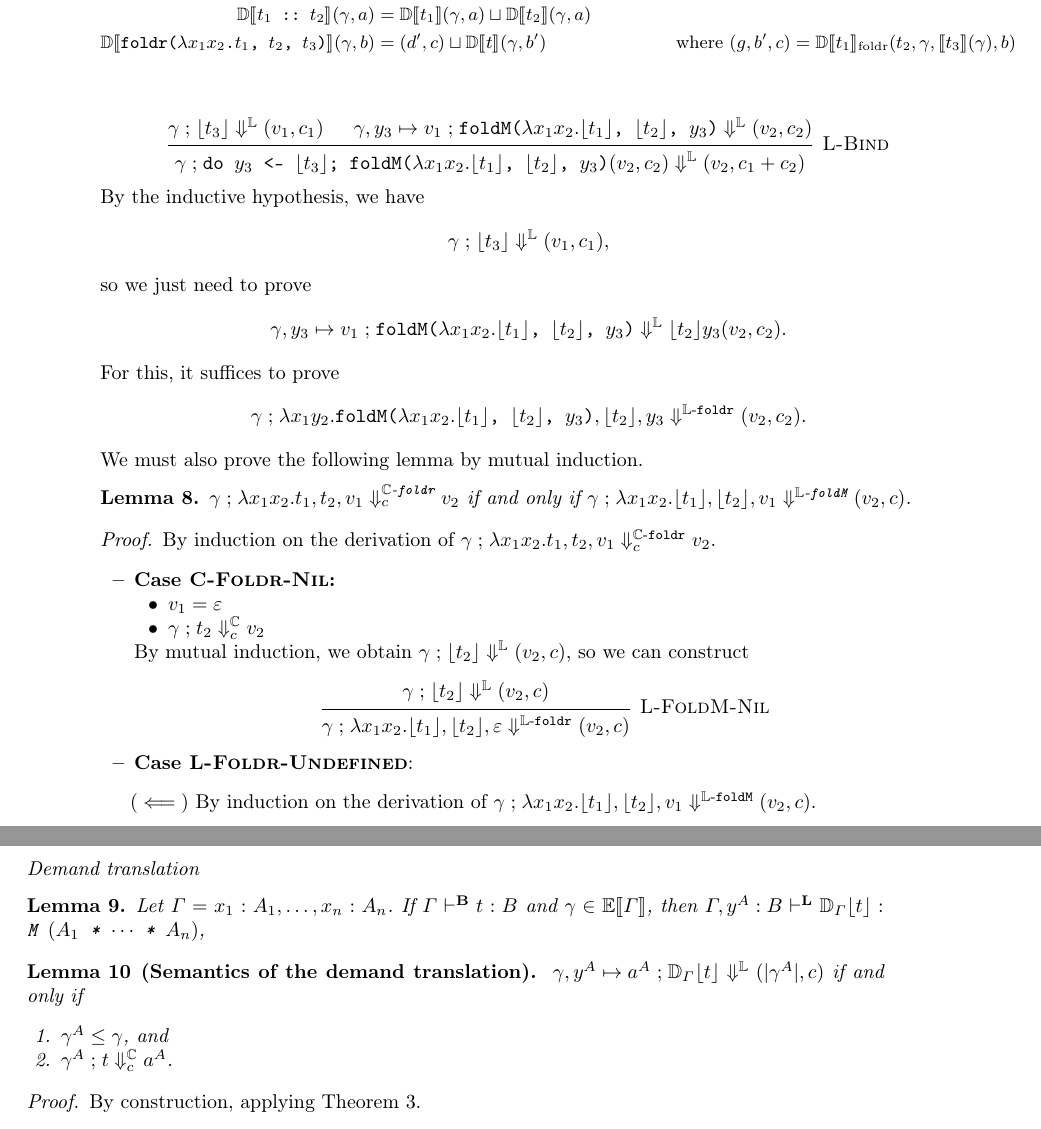
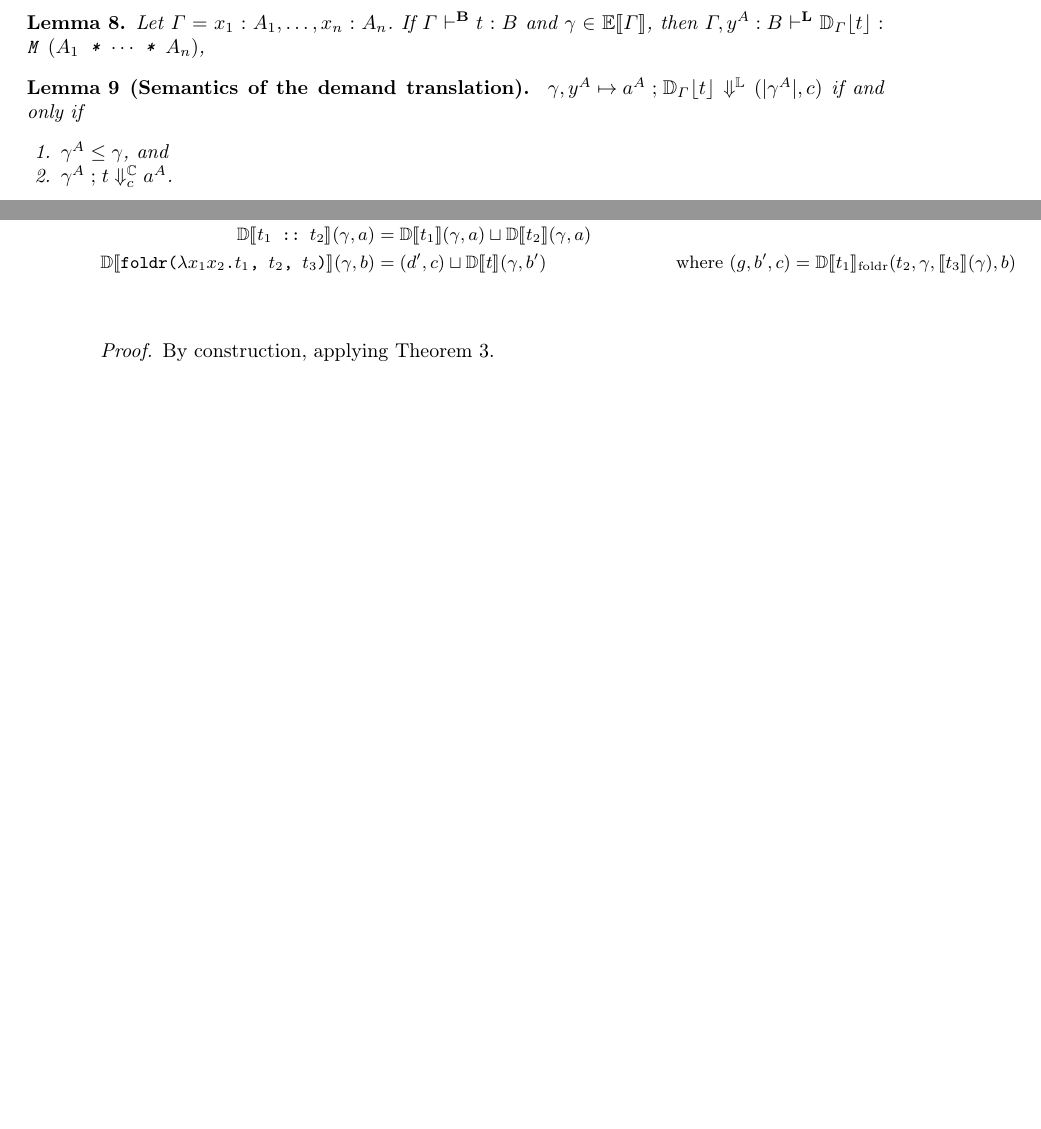
Before and after one commit to heraplem/logical-laziness-agda, a LaTeX paper (paper/paper.tex, which reads paper/equiv.tex): two parts of pages 12 and 13 of 18 before the commit and two parts of pages 11 and 12 of 17 after it, joined at a grey line, cut so that both start at the same text, the shorter picture padded with empty space. Compiled offline with pdfLaTeX.

Commit message:
paper | Remove clairvoyance translation proof
Doesn't need to be in the paper.

```diff
--- a/paper/equiv.tex
+++ b/paper/equiv.tex
@@ -206,48 +193,61 @@ The following two theorems demonstrate the equivalence of clairvoyance and deman
-  \begin{center}
-    \begin{prooftree}
-      \hypo{\EL{\gamma}{\floor{t_3}}{\spair{v_1}{c_1}}}
-      \hypo{\EL{\gamma, y_3 \mapsto v_1}{\tfoldM{x_1}{x_2}{\floor{t_1}}{\floor{t_2}}{y_3}}{\spair{v_2}{c_2}}}
-      \infer2[\rulename{L-Bind}]{\EL{\gamma}{\texttt{do \(y_3\) <- \(\floor{t_3}\); \tfoldM{x_1}{x_2}{\floor{t_1}}{\floor{t_2}}{y_3}}{\spair{v_2}{c_2}}}{\spair{v_2}{c_1 + c_2}}}
-    \end{prooftree}
-  \end{center}
-  By the inductive hypothesis, we have
-  \[
-    \EL{\gamma}{\floor{t_3}}{(v_1, c_1)} ,
-  \]
-  so we just need to prove
-  \[
-    \EL{\gamma, y_3 \mapsto v_1}{\tfoldM{x_1}{x_2}{\floor{t_1}}{\floor{t_2}}{y_3}}{\floor{t_2}}{y_3}{\spair{v_2}{c_2}} .
-  \]
-  For this, it suffices to prove
-  \[
-    \ELF{\gamma}{x_1}{y_2}{\tfoldM{x_1}{x_2}{\floor{t_1}}{\floor{t_2}}{y_3}}{\floor{t_2}}{y_3}{\spair{v_2}{c_2}} .
-  \]
-  We must also prove the following lemma by mutual induction.
-  \begin{lemma}
-    \( \ECF{\gamma}{x_1}{x_2}{t_1}{t_2}{v_1}{c}{v_2} \) if and only if \( \ELFM{\gamma}{x_1}{x_2}{\floor{t_1}}{\floor{t_2}}{v_1}{\spair{v_2}{c}} \).
-  \end{lemma}
-  \begin{proof}
-    By induction on the derivation of \( \ECF{\gamma}{x_1}{x_2}{t_1}{t_2}{v_1}{c}{v_2} \).
-  \begin{itemize}
-  \item \textbf{Case \rulename{C-Foldr-Nil}:}
-    \begin{itemize}
-    \item \( v_1 = \varepsilon \)
-    \item \( \EC{\gamma}{t_2}{c}{v_2} \)
-    \end{itemize}
-    By mutual induction, we obtain \( \EL{\gamma}{\floor{t_2}}{\spair{v_2}{c}} \), so we can construct
-    \begin{center}
-      \begin{prooftree}
-        \hypo{\EL{\gamma}{\floor{t_2}}{\spair{v_2}{c}}}
-        \infer1[\rulename{L-FoldM-Nil}]{\ELF{\gamma}{x_1}{x_2}{\floor{t_1}}{\floor{t_2}}{\snil}{\spair{v_2}{c}}}
-      \end{prooftree}
-    \end{center}
-  \item \textbf{Case \rulename{L-Foldr-Undefined}}:
-  \end{itemize}
+%   \textbf{Case:}
+%   \begin{center}
+%     \begin{prooftree}
+%       \hypo{\EC{\gamma}{t_3}{c_1}{v_1}}
+%       \hypo{\ECF{\gamma}{x_1}{x_2}{t_1}{t_2}{v_1}{c_2}{v_2}}
+%       \infer2[\rulename{L-Foldr}]{\EC{\gamma}{\tfoldr{x_1}{x_2}{t_1}{t_2}{t_3}}{c_1 + c_2}{v_2}}
+%     \end{prooftree}
+%   \end{center}
+%   \begin{itemize}
+%   \item \( t = \tfoldr{x_1}{x_2}{t_1}{t_2}{t_3} \)
+%   \item \( \floor{t} = \texttt{do \(y_3\) <- \(\floor{t_3}\); \tfoldM{x_1}{x_2}{\floor{t_1}}{\floor{t_2}}{y_3}} \)
+%   \end{itemize}
+%   We need to construct a derivation of the form
+%   \begin{center}
+%     \begin{prooftree}
+%       \hypo{\EL{\gamma}{\floor{t_3}}{\spair{v_1}{c_1}}}
+%       \hypo{\EL{\gamma, y_3 \mapsto v_1}{\tfoldM{x_1}{x_2}{\floor{t_1}}{\floor{t_2}}{y_3}}{\spair{v_2}{c_2}}}
+%       \infer2[\rulename{L-Bind}]{\EL{\gamma}{\texttt{do \(y_3\) <- \(\floor{t_3}\); \tfoldM{x_1}{x_2}{\floor{t_1}}{\floor{t_2}}{y_3}}{\spair{v_2}{c_2}}}{\spair{v_2}{c_1 + c_2}}}
+%     \end{prooftree}
+%   \end{center}
+%   By the inductive hypothesis, we have
+%   \[
+%     \EL{\gamma}{\floor{t_3}}{(v_1, c_1)} ,
+%   \]
+%   so we just need to prove
+%   \[
+%     \EL{\gamma, y_3 \mapsto v_1}{\tfoldM{x_1}{x_2}{\floor{t_1}}{\floor{t_2}}{y_3}}{\floor{t_2}}{y_3}{\spair{v_2}{c_2}} .
+%   \]
+%   For this, it suffices to prove
+%   \[
+%     \ELF{\gamma}{x_1}{y_2}{\tfoldM{x_1}{x_2}{\floor{t_1}}{\floor{t_2}}{y_3}}{\floor{t_2}}{y_3}{\spair{v_2}{c_2}} .
+%   \]
+%   We must also prove the following lemma by mutual induction.
+%   \begin{lemma}
+%     \( \ECF{\gamma}{x_1}{x_2}{t_1}{t_2}{v_1}{c}{v_2} \) if and only if \( \ELFM{\gamma}{x_1}{x_2}{\floor{t_1}}{\floor{t_2}}{v_1}{\spair{v_2}{c}} \).
+%   \end{lemma}
+%   \begin{proof}
+%     By induction on the derivation of \( \ECF{\gamma}{x_1}{x_2}{t_1}{t_2}{v_1}{c}{v_2} \).
+%   \begin{itemize}
+%   \item \textbf{Case \rulename{C-Foldr-Nil}:}
+%     \begin{itemize}
+%     \item \( v_1 = \varepsilon \)
+%     \item \( \EC{\gamma}{t_2}{c}{v_2} \)
+%     \end{itemize}
+%     By mutual induction, we obtain \( \EL{\gamma}{\floor{t_2}}{\spair{v_2}{c}} \), so we can construct
+%     \begin{center}
+%       \begin{prooftree}
+%         \hypo{\EL{\gamma}{\floor{t_2}}{\spair{v_2}{c}}}
+%         \infer1[\rulename{L-FoldM-Nil}]{\ELF{\gamma}{x_1}{x_2}{\floor{t_1}}{\floor{t_2}}{\snil}{\spair{v_2}{c}}}
+%       \end{prooftree}
+%     \end{center}
+%   \item \textbf{Case \rulename{L-Foldr-Undefined}}:
+%   \end{itemize}
 
-  (\(\impliedby\)) By induction on the derivation of \( \ELFM{\gamma}{x_1}{x_2}{\floor{t_1}}{\floor{t_2}}{v_1}{\spair{v_2}{c}} \).
-  % \end{proof}
-  \end{proof}
-\end{proof}
+%   (\(\impliedby\)) By induction on the derivation of \( \ELFM{\gamma}{x_1}{x_2}{\floor{t_1}}{\floor{t_2}}{v_1}{\spair{v_2}{c}} \).
+%   % \end{proof}
+%   \end{proof}
+% \end{proof}
 
 \paragraph{Demand translation}
 
```
Also changed, not shown: paper/equiv.tex (17 more changed lines).
